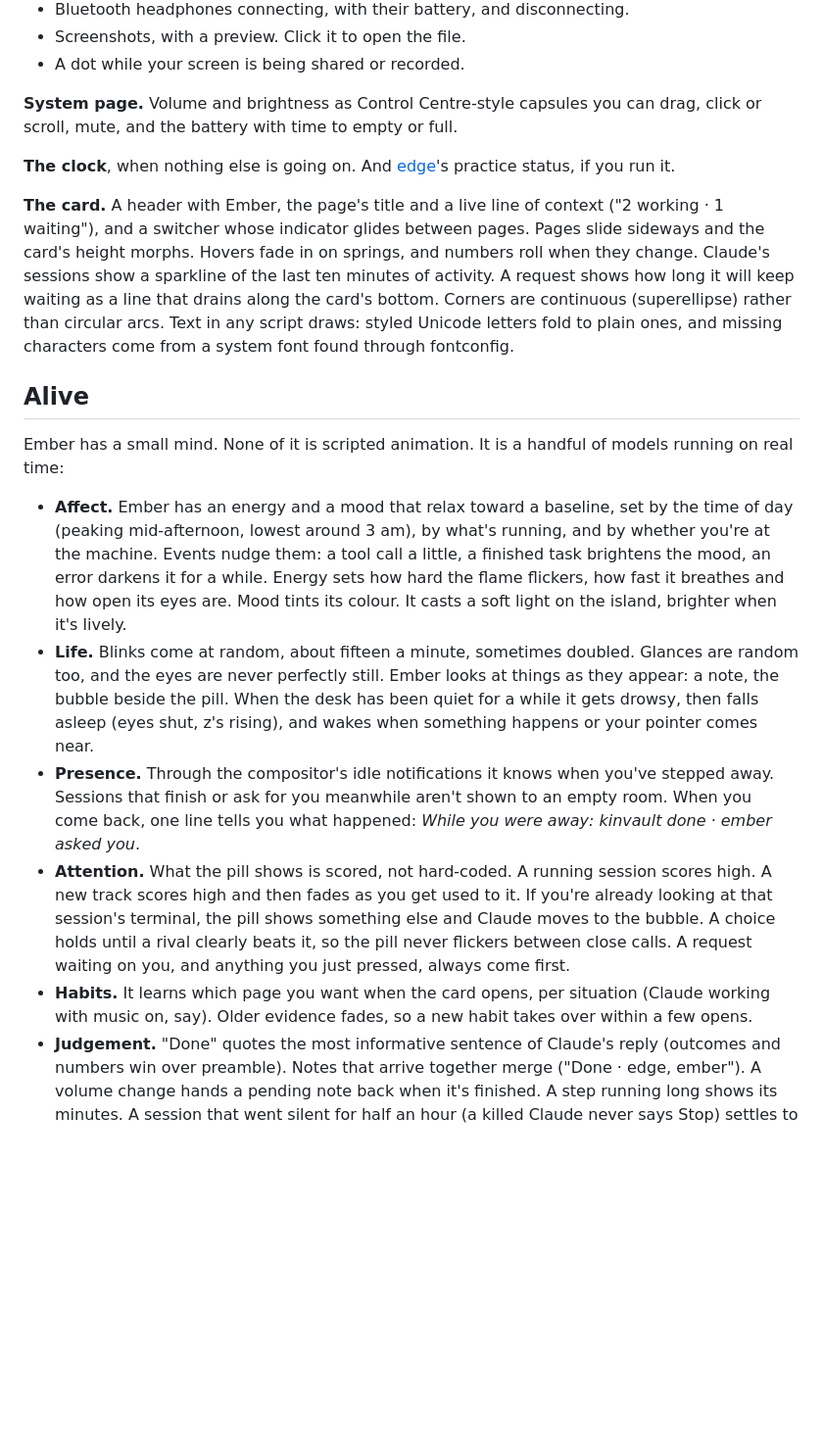
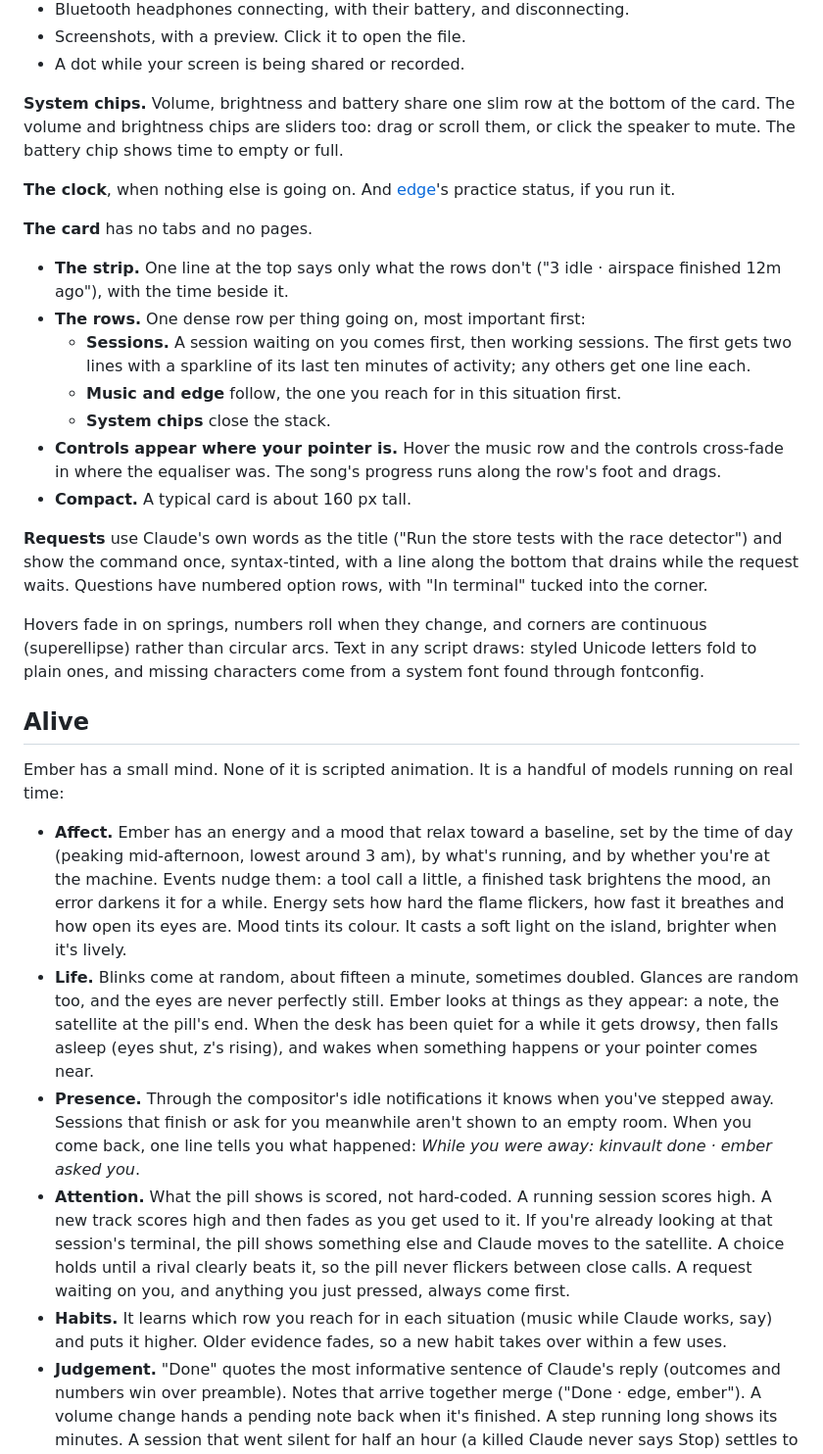
Before and after one commit to Tejas242/ember, a Markdown page: README.md, the part around the change printed below. Shown: that part at 98% size. GitHub-like rendering; blank space fills up the shorter version.

```diff
--- a/README.md
+++ b/README.md
@@ -40,18 +42,32 @@ previous, play/pause and next. Scroll on it to change the volume. The card takes
 - Screenshots, with a preview. Click it to open the file.
 - A dot while your screen is being shared or recorded.
 
-**System page.** Volume and brightness as Control Centre-style capsules you can drag, click or scroll, mute, and
-the battery with time to empty or full.
+**System chips.** Volume, brightness and battery share one slim row at the bottom of the card. The volume and
+brightness chips are sliders too: drag or scroll them, or click the speaker to mute. The battery chip shows time to
+empty or full.
 
 **The clock**, when nothing else is going on. And [edge](https://github.com/Tejas242/edge)'s practice status, if
 you run it.
 
-**The card.** A header with Ember, the page's title and a live line of context ("2 working · 1 waiting"), and a
-switcher whose indicator glides between pages. Pages slide sideways and the card's height morphs. Hovers fade in on
-springs, and numbers roll when they change. Claude's sessions show a sparkline of the last ten minutes of activity. A
-request shows how long it will keep waiting as a line that drains along the card's bottom. Corners are continuous
-(superellipse) rather than circular arcs. Text in any script draws: styled Unicode letters fold to plain ones, and
-missing characters come from a system font found through fontconfig.
+**The card** has no tabs and no pages.
+- **The strip.** One line at the top says only what the rows don't ("3 idle · airspace finished 12m ago"), with the
+  time beside it.
+- **The rows.** One dense row per thing going on, most important first:
+  - **Sessions.** A session waiting on you comes first, then working sessions. The first gets two lines with a
+    sparkline of its last ten minutes of activity; any others get one line each.
+  - **Music and edge** follow, the one you reach for in this situation first.
+  - **System chips** close the stack.
+- **Controls appear where your pointer is.** Hover the music row and the controls cross-fade in where the equaliser
+  was. The song's progress runs along the row's foot and drags.
+- **Compact.** A typical card is about 160 px tall.
+
+**Requests** use Claude's own words as the title ("Run the store tests with the race detector") and show the command
+once, syntax-tinted, with a line along the bottom that drains while the request waits. Questions have numbered
+option rows, with "In terminal" tucked into the corner.
+
+Hovers fade in on springs, numbers roll when they change, and corners are continuous (superellipse) rather than
+circular arcs. Text in any script draws: styled Unicode letters fold to plain ones, and missing characters come from
+a system font found through fontconfig.
 
 ## Alive
 
@@ -63,7 +79,7 @@ Ember has a small mind. None of it is scripted animation. It is a handful of mod
   flame flickers, how fast it breathes and how open its eyes are. Mood tints its colour. It casts a soft light on the
   island, brighter when it's lively.
 - **Life.** Blinks come at random, about fifteen a minute, sometimes doubled. Glances are random too, and the eyes are
-  never perfectly still. Ember looks at things as they appear: a note, the bubble beside the pill. When the desk has
+  never perfectly still. Ember looks at things as they appear: a note, the satellite at the pill's end. When the desk has
   been quiet for a while it gets drowsy, then falls asleep (eyes shut, z's rising), and wakes when something happens
   or your pointer comes near.
 - **Presence.** Through the compositor's idle notifications it knows when you've stepped away. Sessions that finish or
@@ -71,10 +87,10 @@ Ember has a small mind. None of it is scripted animation. It is a handful of mod
   *While you were away: kinvault done · ember asked you*.
 - **Attention.** What the pill shows is scored, not hard-coded. A running session scores high. A new track scores
   high and then fades as you get used to it. If you're already looking at that session's terminal, the pill shows
-  something else and Claude moves to the bubble. A choice holds until a rival clearly beats it, so the pill never
+  something else and Claude moves to the satellite. A choice holds until a rival clearly beats it, so the pill never
   flickers between close calls. A request waiting on you, and anything you just pressed, always come first.
-- **Habits.** It learns which page you want when the card opens, per situation (Claude working with music on, say).
-  Older evidence fades, so a new habit takes over within a few opens.
+- **Habits.** It learns which row you reach for in each situation (music while Claude works, say) and puts it
+  higher. Older evidence fades, so a new habit takes over within a few uses.
 - **Judgement.** "Done" quotes the most informative sentence of Claude's reply (outcomes and numbers win over
   preamble). Notes that arrive together merge ("Done · edge, ember"). A volume change hands a pending note back when
   it's finished. A step running long shows its minutes. A session that went silent for half an hour (a killed Claude
```
Also changed, not shown: other parts of README.md (+8 -6 lines), docs/cards.png, docs/pills.png, 2 other files.
